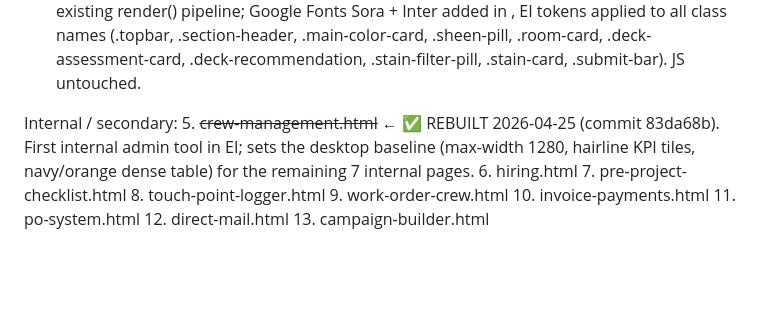
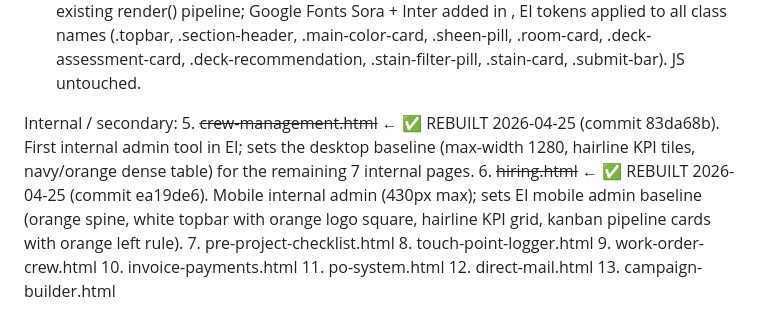
Before and after one commit to willienash1981/nashos-prototypes, a Markdown page: HANDOFF-DESIGN-REBUILD.md, the part around the change. Drawn GitHub-style; blank space fills up the shorter version.

Commit message:
Handoff: mark hiring.html as rebuilt (commit ea19de6)

```diff
--- a/HANDOFF-DESIGN-REBUILD.md
+++ b/HANDOFF-DESIGN-REBUILD.md
@@ -168,7 +168,7 @@ In rough priority order for the customer-facing path:
 
 Internal / secondary:
 5. ~~crew-management.html~~      ← ✅ REBUILT 2026-04-25 (commit 83da68b). First internal admin tool in EI; sets the desktop baseline (max-width 1280, hairline KPI tiles, navy/orange dense table) for the remaining 7 internal pages.
-6. hiring.html
+6. ~~hiring.html~~              ← ✅ REBUILT 2026-04-25 (commit ea19de6). Mobile internal admin (430px max); sets EI mobile admin baseline (orange spine, white topbar with orange logo square, hairline KPI grid, kanban pipeline cards with orange left rule).
 7. pre-project-checklist.html
 8. touch-point-logger.html
 9. work-order-crew.html
```
